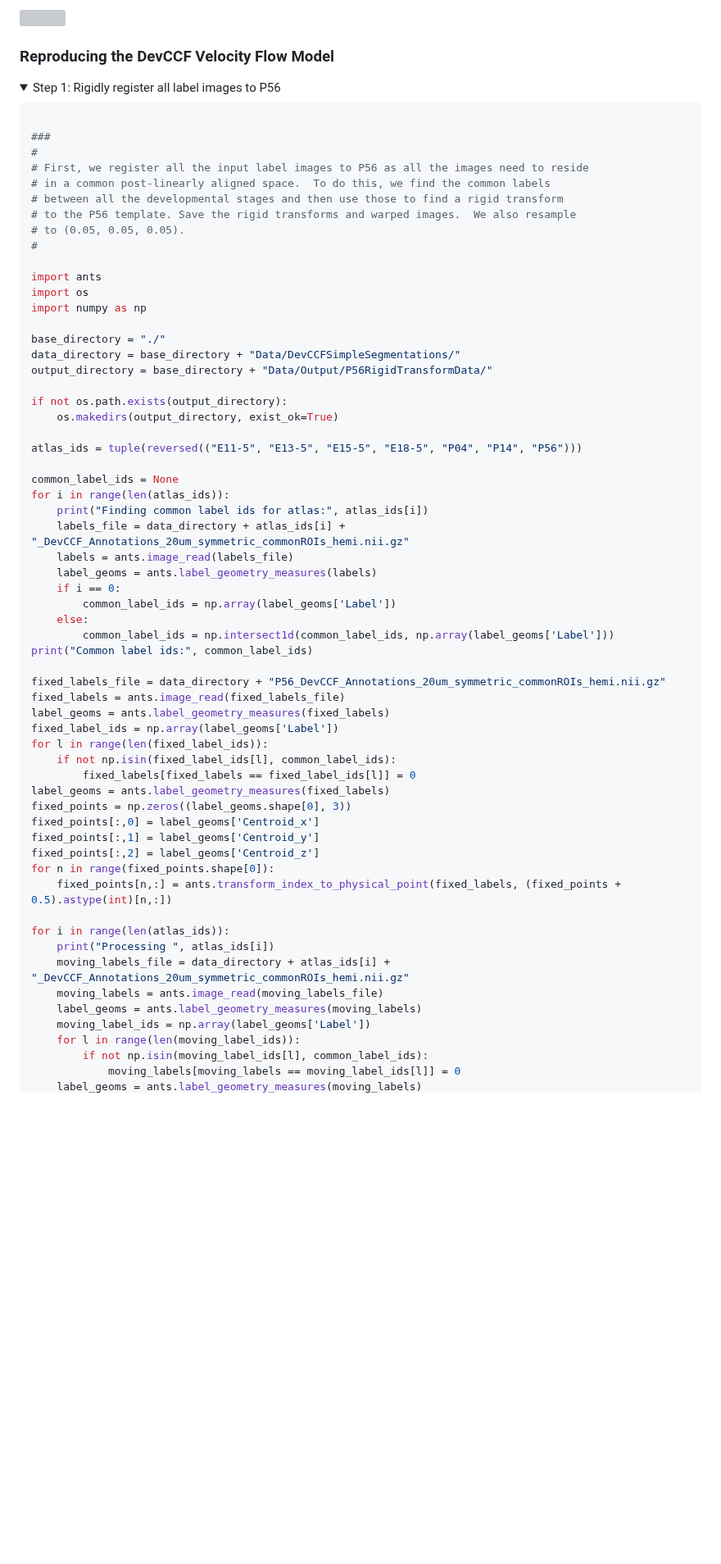
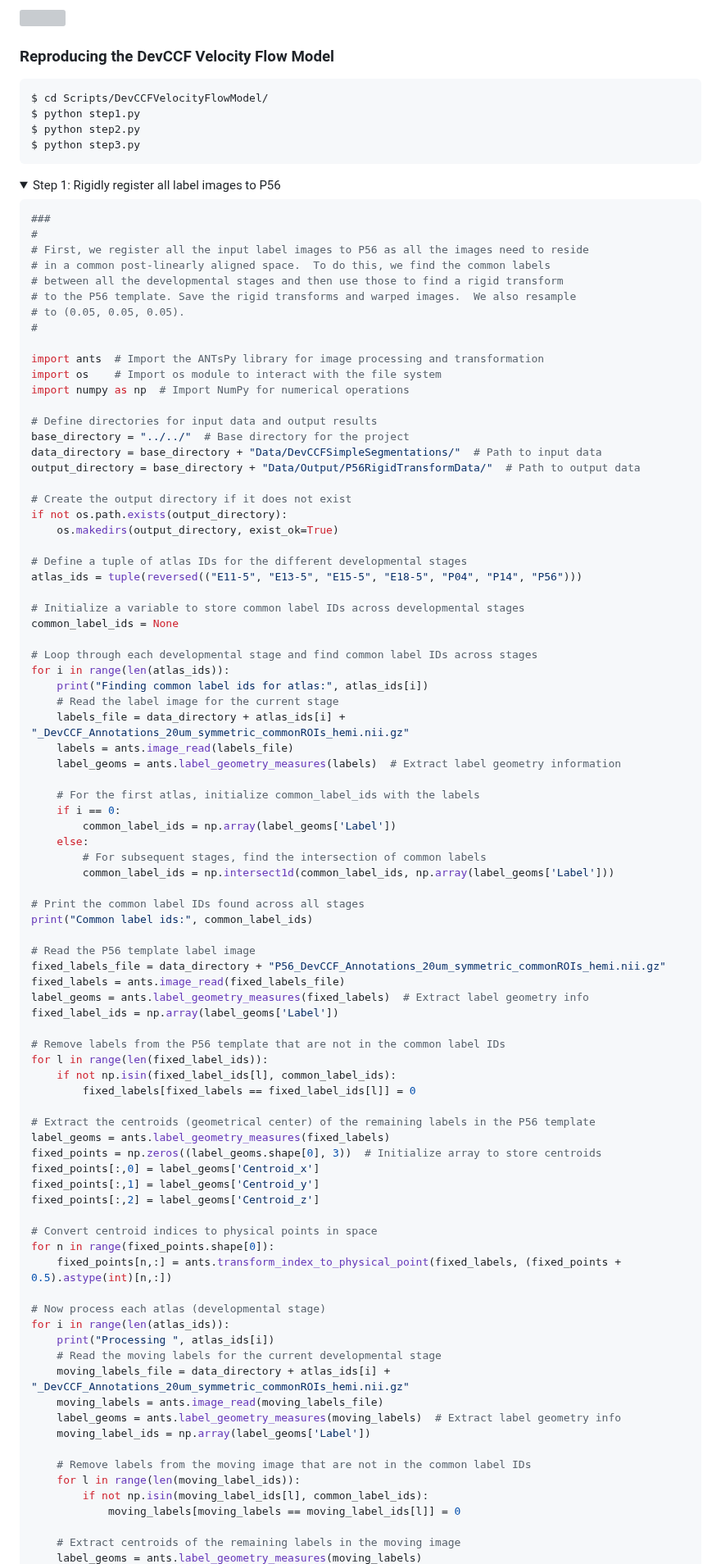
Before and after one commit to ntustison/ANTsXMouseBrainMapping, a Markdown page: README.md, the part around one of its changes. Shown at 82% size. GitHub-like rendering; folded sections open; blank space fills up the shorter version; grey boxes are pictures that could not be loaded.

````diff
--- a/README.md
+++ b/README.md
@@ -180,11 +180,17 @@ segmentations version 3.8.
 
 ### Reproducing the DevCCF Velocity Flow Model
 
+```bash
+$ cd Scripts/DevCCFVelocityFlowModel/
+$ python step1.py
+$ python step2.py
+$ python step3.py
+```
+
 <details>
 <summary>Step 1:  Rigidly register all label images to P56</summary>
 
 ```python
-
 ###
 #
 # First, we register all the input label images to P56 as all the images need to reside
@@ -194,53 +200,78 @@ segmentations version 3.8.
 # to (0.05, 0.05, 0.05).
 #
 
-import ants
-import os
-import numpy as np
+import ants  # Import the ANTsPy library for image processing and transformation
+import os    # Import os module to interact with the file system
+import numpy as np  # Import NumPy for numerical operations
 
-base_directory = "./"
-data_directory = base_directory + "Data/DevCCFSimpleSegmentations/"
-output_directory = base_directory + "Data/Output/P56RigidTransformData/"
+# Define directories for input data and output results
+base_directory = "../../"  # Base directory for the project
+data_directory = base_directory + "Data/DevCCFSimpleSegmentations/"  # Path to input data
+output_directory = base_directory + "Data/Output/P56RigidTransformData/"  # Path to output data
 
+# Create the output directory if it does not exist
 if not os.path.exists(output_directory):
     os.makedirs(output_directory, exist_ok=True)
 
+# Define a tuple of atlas IDs for the different developmental stages
 atlas_ids = tuple(reversed(("E11-5", "E13-5", "E15-5", "E18-5", "P04", "P14", "P56")))
 
+# Initialize a variable to store common label IDs across developmental stages
 common_label_ids = None
+
+# Loop through each developmental stage and find common label IDs across stages
 for i in range(len(atlas_ids)):
     print("Finding common label ids for atlas:", atlas_ids[i])
+    # Read the label image for the current stage
     labels_file = data_directory + atlas_ids[i] + "_DevCCF_Annotations_20um_symmetric_commonROIs_hemi.nii.gz"
     labels = ants.image_read(labels_file)
-    label_geoms = ants.label_geometry_measures(labels)
+    label_geoms = ants.label_geometry_measures(labels)  # Extract label geometry information
+
+    # For the first atlas, initialize common_label_ids with the labels
     if i == 0:
         common_label_ids = np.array(label_geoms['Label'])
     else:
+        # For subsequent stages, find the intersection of common labels
         common_label_ids = np.intersect1d(common_label_ids, np.array(label_geoms['Label']))
+
+# Print the common label IDs found across all stages
 print("Common label ids:", common_label_ids)
 
+# Read the P56 template label image
 fixed_labels_file = data_directory + "P56_DevCCF_Annotations_20um_symmetric_commonROIs_hemi.nii.gz"
 fixed_labels = ants.image_read(fixed_labels_file)
-label_geoms = ants.label_geometry_measures(fixed_labels)
+label_geoms = ants.label_geometry_measures(fixed_labels)  # Extract label geometry info
 fixed_label_ids = np.array(label_geoms['Label'])
+
+# Remove labels from the P56 template that are not in the common label IDs
 for l in range(len(fixed_label_ids)):
     if not np.isin(fixed_label_ids[l], common_label_ids):
         fixed_labels[fixed_labels == fixed_label_ids[l]] = 0
+
+# Extract the centroids (geometrical center) of the remaining labels in the P56 template
 label_geoms = ants.label_geometry_measures(fixed_labels)
-fixed_points = np.zeros((label_geoms.shape[0], 3))
+fixed_points = np.zeros((label_geoms.shape[0], 3))  # Initialize array to store centroids
 fixed_points[:,0] = label_geoms['Centroid_x']
 fixed_points[:,1] = label_geoms['Centroid_y']
 fixed_points[:,2] = label_geoms['Centroid_z']
+
+# Convert centroid indices to physical points in space
 for n in range(fixed_points.shape[0]):
     fixed_points[n,:] = ants.transform_index_to_physical_point(fixed_labels, (fixed_points + 0.5).astype(int)[n,:])
 
+# Now process each atlas (developmental stage)
 for i in range(len(atlas_ids)):
     print("Processing ", atlas_ids[i])
+    # Read the moving labels for the current developmental stage
     moving_labels_file = data_directory + atlas_ids[i] + "_DevCCF_Annotations_20um_symmetric_commonROIs_hemi.nii.gz"
     moving_labels = ants.image_read(moving_labels_file)
-    label_geoms = ants.label_geometry_measures(moving_labels)
+    label_geoms = ants.label_geometry_measures(moving_labels)  # Extract label geometry info
     moving_label_ids = np.array(label_geoms['Label'])
+
+    # Remove labels from the moving image that are not in the common label IDs
     for l in range(len(moving_label_ids)):
         if not np.isin(moving_label_ids[l], common_label_ids):
             moving_labels[moving_labels == moving_label_ids[l]] = 0
+
+    # Extract centroids of the remaining labels in the moving image
     label_geoms = ants.label_geometry_measures(moving_labels)
````
Also changed, not shown: other parts of README.md (+106 -33 lines).
